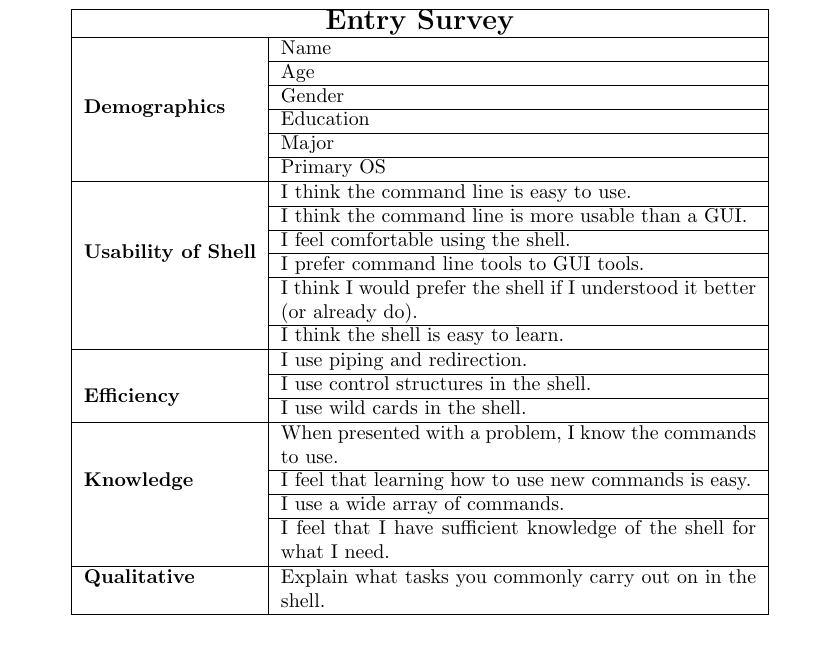
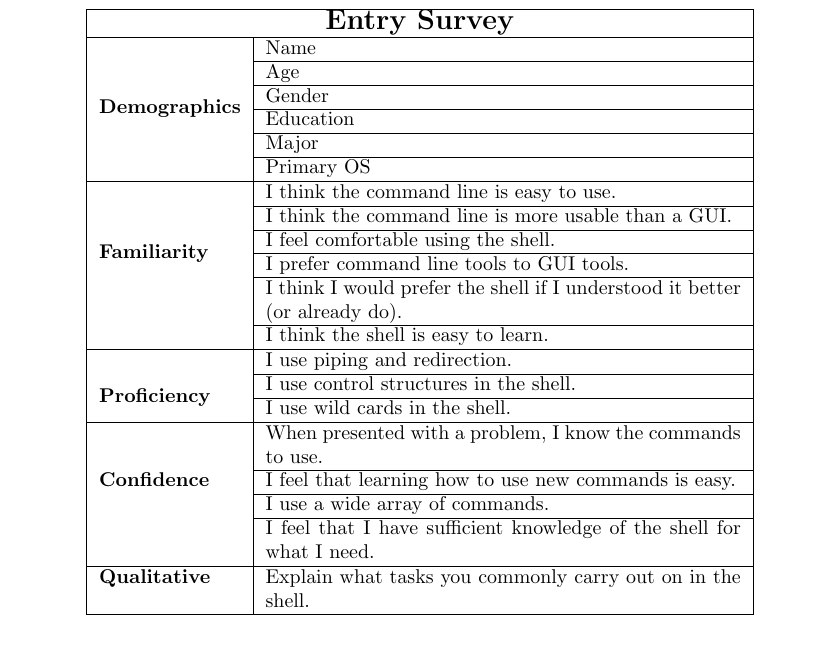
Before and after one commit to izzycecil/terminal_fever, a LaTeX document (doc/documentation.tex, which reads doc/results.tex): part of page 27 of 32, cut so that both start at the same text. Compiled offline with pdfLaTeX.

Commit message:
Vocabulary

```diff
--- a/doc/results.tex
+++ b/doc/results.tex
@@ -16,7 +16,7 @@ contained the following questions:
  & Major \\\cline{2-2}
  & Primary OS \\
     \hline
-    \multirow{6}{*}{\textbf{Usability of Shell}}
+    \multirow{6}{*}{\textbf{Familiarity}}
  & I think the command line is easy to use. \\ \cline{2-2}
  & I think the command line is more usable than a GUI. \\ \cline{2-2}
  & I feel comfortable using the shell. \\ \cline{2-2}
@@ -25,12 +25,12 @@ contained the following questions:
    do).\\ \cline{2-2}
  & I think the shell is easy to learn.\\
     \hline
-    \multirow{4}{*}{\textbf{Efficiency}}
+    \multirow{4}{*}{\textbf{Proficiency}}
  & I use piping and redirection. \\ \cline{2-2}
  & I use control structures in the shell.\\ \cline{2-2}
  & I use wild cards in the shell.\\
     \hline
-    \multirow{5}{*}{\textbf{Knowledge}}
+    \multirow{5}{*}{\textbf{Confidence}}
  & When presented with a problem, I know the commands to use. \\ \cline{2-2}
  & I feel that learning how to use new commands is easy. \\ \cline{2-2}
  & I use a wide array of commands. \\ \cline{2-2}
```
Also changed, not shown: doc/documentation.pdf.
